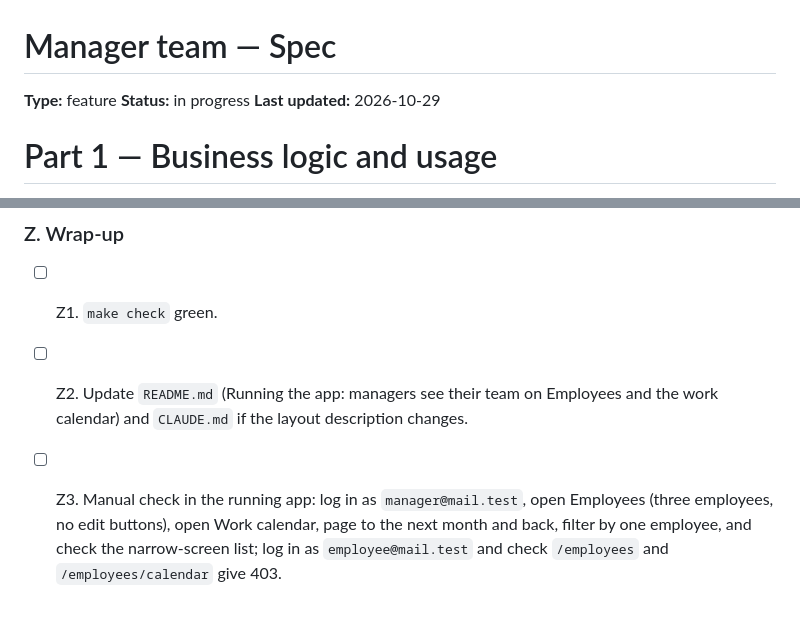
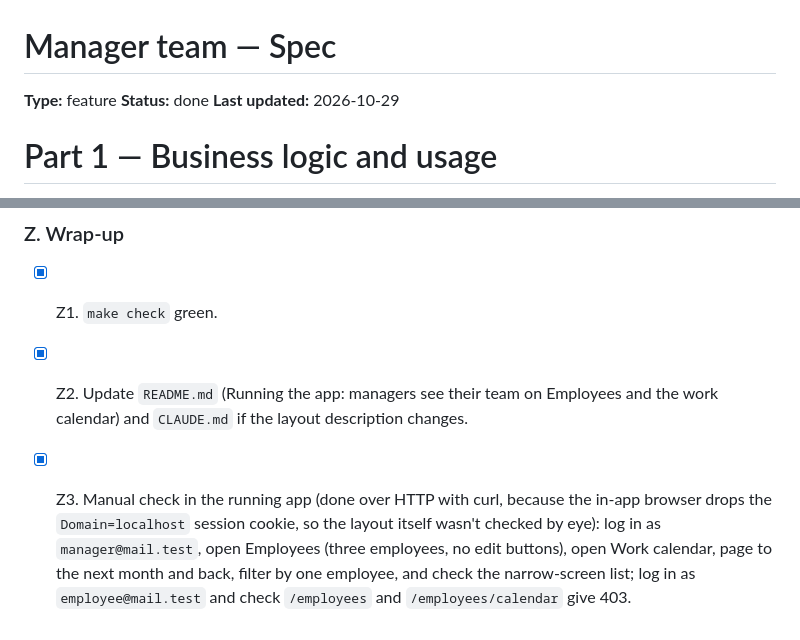
Before and after one commit to Edgars-Skrabins/construction-work-manager, a Markdown page: specs/shared/manager-team.spec.md, 2 parts joined by grey strips. Drawn GitHub-style.

```diff
--- a/specs/shared/manager-team.spec.md
+++ b/specs/shared/manager-team.spec.md
@@ -1,7 +1,7 @@
 # Manager team — Spec
 
 **Type:** feature
-**Status:** in progress
+**Status:** done
 **Last updated:** 2026-10-29
 
 # Part 1 — Business logic and usage
@@ -108,6 +108,6 @@ Baseline before starting: 139 unit tests and 517 integration tests, all green.
 
 ### Z. Wrap-up
 
-- [ ] Z1. `make check` green.
-- [ ] Z2. Update `README.md` (Running the app: managers see their team on Employees and the work calendar) and `CLAUDE.md` if the layout description changes.
-- [ ] Z3. Manual check in the running app: log in as `manager@mail.test`, open Employees (three employees, no edit buttons), open Work calendar, page to the next month and back, filter by one employee, and check the narrow-screen list; log in as `employee@mail.test` and check `/employees` and `/employees/calendar` give 403.
+- [x] Z1. `make check` green.
+- [x] Z2. Update `README.md` (Running the app: managers see their team on Employees and the work calendar) and `CLAUDE.md` if the layout description changes.
+- [x] Z3. Manual check in the running app (done over HTTP with curl, because the in-app browser drops the `Domain=localhost` session cookie, so the layout itself wasn't checked by eye): log in as `manager@mail.test`, open Employees (three employees, no edit buttons), open Work calendar, page to the next month and back, filter by one employee, and check the narrow-screen list; log in as `employee@mail.test` and check `/employees` and `/employees/calendar` give 403.
```
Also changed, not shown: README.md (+2 -2 lines).
